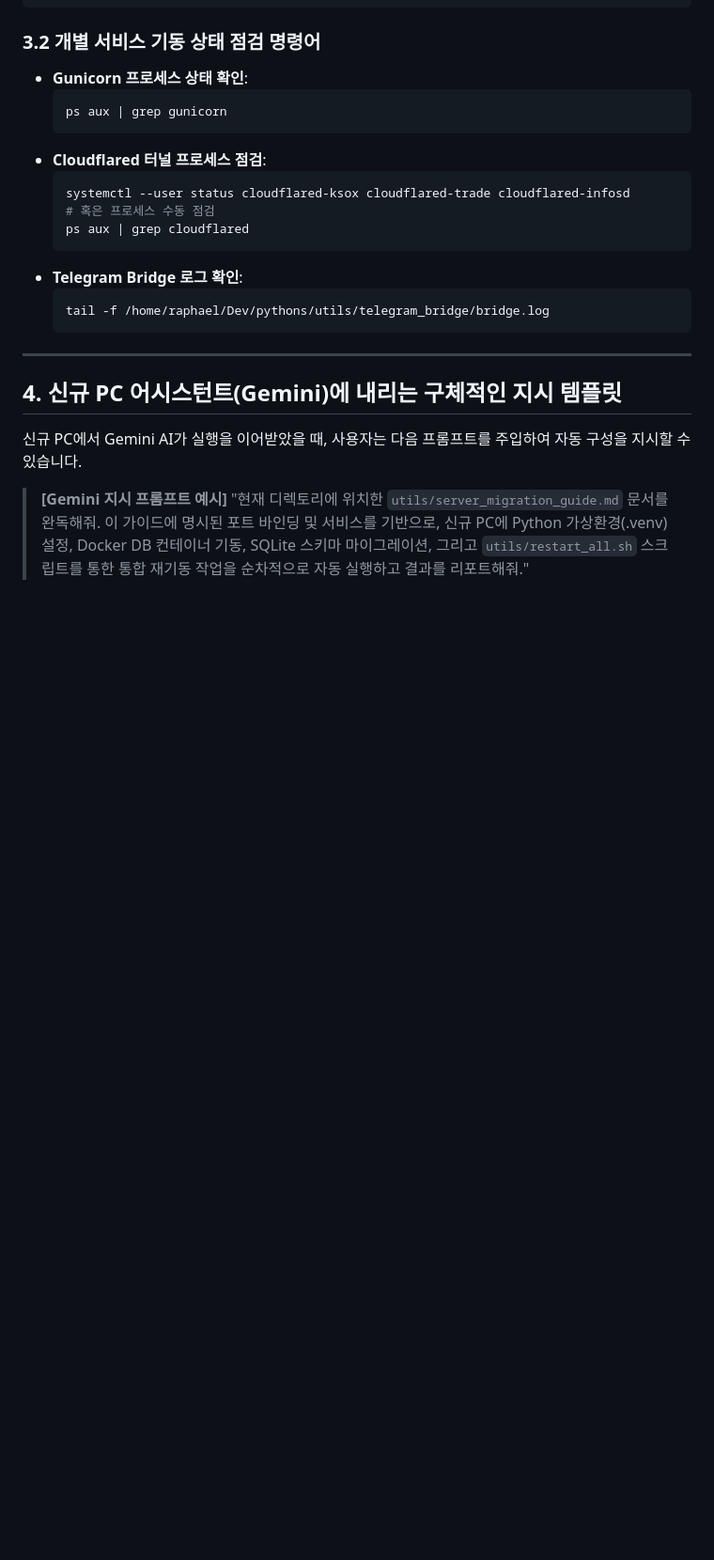
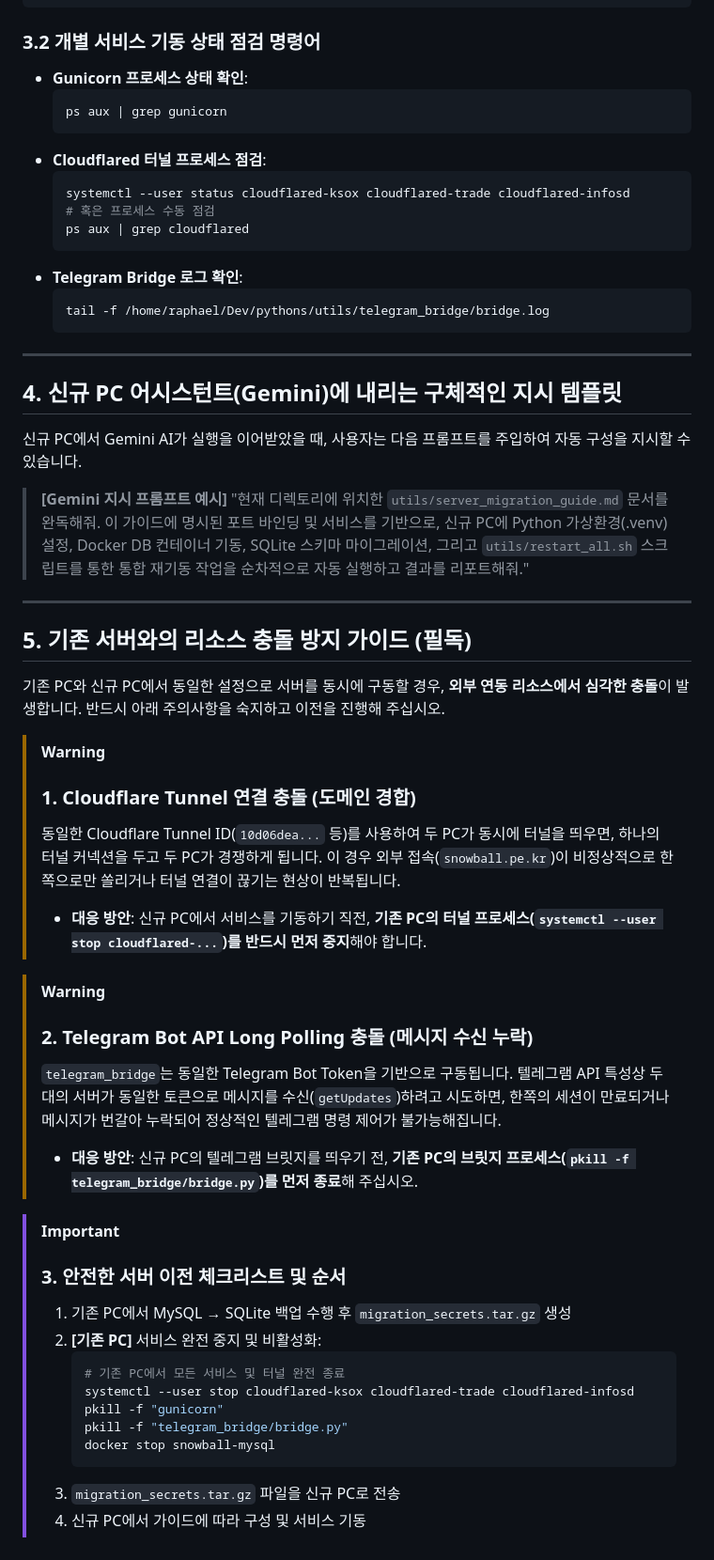
Before and after one commit to Raphael-Yoon/utils, a Markdown page: server_migration_guide.md, the part around the change. Shown at 94% size. Drawn GitHub-style; blank space fills up the shorter version.

Commit message:
v1.05 - 이전 시 기존 서버와의 리소스 충돌 방지 가이드 추가

````diff
--- a/server_migration_guide.md
+++ b/server_migration_guide.md
@@ -189,3 +189,33 @@ chmod +x restart_all.sh
 
 > **[Gemini 지시 프롬프트 예시]**
 > "현재 디렉토리에 위치한 `utils/server_migration_guide.md` 문서를 완독해줘. 이 가이드에 명시된 포트 바인딩 및 서비스를 기반으로, 신규 PC에 Python 가상환경(.venv) 설정, Docker DB 컨테이너 기동, SQLite 스키마 마이그레이션, 그리고 `utils/restart_all.sh` 스크립트를 통한 통합 재기동 작업을 순차적으로 자동 실행하고 결과를 리포트해줘."
+
+---
+
+## 5. 기존 서버와의 리소스 충돌 방지 가이드 (필독)
+
+기존 PC와 신규 PC에서 동일한 설정으로 서버를 동시에 구동할 경우, **외부 연동 리소스에서 심각한 충돌**이 발생합니다. 반드시 아래 주의사항을 숙지하고 이전을 진행해 주십시오.
+
+> [!WARNING]
+> ### 1. Cloudflare Tunnel 연결 충돌 (도메인 경합)
+> 동일한 Cloudflare Tunnel ID(`10d06dea...` 등)를 사용하여 두 PC가 동시에 터널을 띄우면, 하나의 터널 커넥션을 두고 두 PC가 경쟁하게 됩니다. 이 경우 외부 접속(`snowball.pe.kr`)이 비정상적으로 한쪽으로만 쏠리거나 터널 연결이 끊기는 현상이 반복됩니다.
+> *   **대응 방안**: 신규 PC에서 서비스를 기동하기 직전, **기존 PC의 터널 프로세스(`systemctl --user stop cloudflared-...`)를 반드시 먼저 중지**해야 합니다.
+
+> [!WARNING]
+> ### 2. Telegram Bot API Long Polling 충돌 (메시지 수신 누락)
+> `telegram_bridge`는 동일한 Telegram Bot Token을 기반으로 구동됩니다. 텔레그램 API 특성상 두 대의 서버가 동일한 토큰으로 메시지를 수신(`getUpdates`)하려고 시도하면, 한쪽의 세션이 만료되거나 메시지가 번갈아 누락되어 정상적인 텔레그램 명령 제어가 불가능해집니다.
+> *   **대응 방안**: 신규 PC의 텔레그램 브릿지를 띄우기 전, **기존 PC의 브릿지 프로세스(`pkill -f telegram_bridge/bridge.py`)를 먼저 종료**해 주십시오.
+
+> [!IMPORTANT]
+> ### 3. 안전한 서버 이전 체크리스트 및 순서
+> 1. 기존 PC에서 MySQL → SQLite 백업 수행 후 `migration_secrets.tar.gz` 생성
+> 2. **[기존 PC]** 서비스 완전 중지 및 비활성화:
+>    ```bash
+>    # 기존 PC에서 모든 서비스 및 터널 완전 종료
+>    systemctl --user stop cloudflared-ksox cloudflared-trade cloudflared-infosd
+>    pkill -f "gunicorn"
+>    pkill -f "telegram_bridge/bridge.py"
+>    docker stop snowball-mysql
+>    ```
+> 3. `migration_secrets.tar.gz` 파일을 신규 PC로 전송
+> 4. 신규 PC에서 가이드에 따라 구성 및 서비스 기동
````
